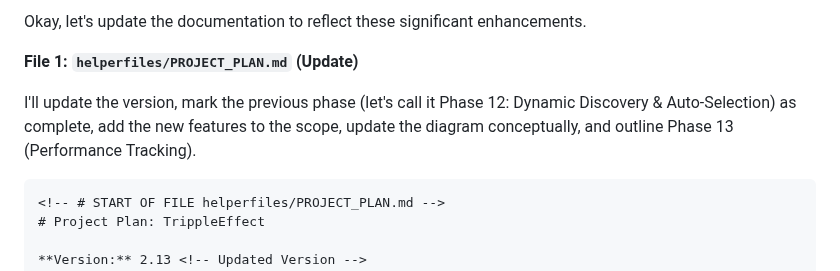
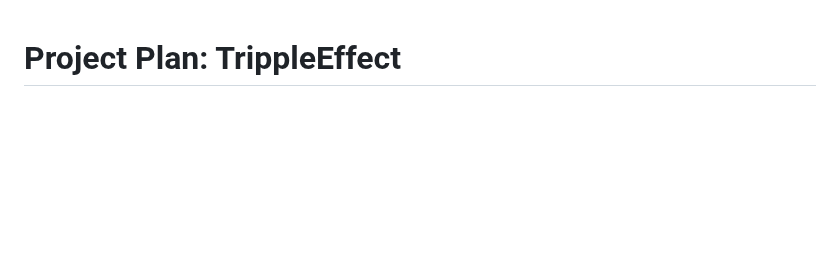
Before and after one commit to gaborkukucska/TrippleEffect, a Markdown page: helperfiles/PROJECT_PLAN.md, the part around the change. Rendered like a GitHub page; blank space fills up the shorter version.

````diff
--- a/helperfiles/PROJECT_PLAN.md
+++ b/helperfiles/PROJECT_PLAN.md
@@ -1,10 +1,3 @@
-Okay, let's update the documentation to reflect these significant enhancements.
-
-**File 1: `helperfiles/PROJECT_PLAN.md` (Update)**
-
-I'll update the version, mark the previous phase (let's call it Phase 12: Dynamic Discovery & Auto-Selection) as complete, add the new features to the scope, update the diagram conceptually, and outline Phase 13 (Performance Tracking).
-
-```markdown
 <!-- # START OF FILE helperfiles/PROJECT_PLAN.md -->
 # Project Plan: TrippleEffect
 
````
